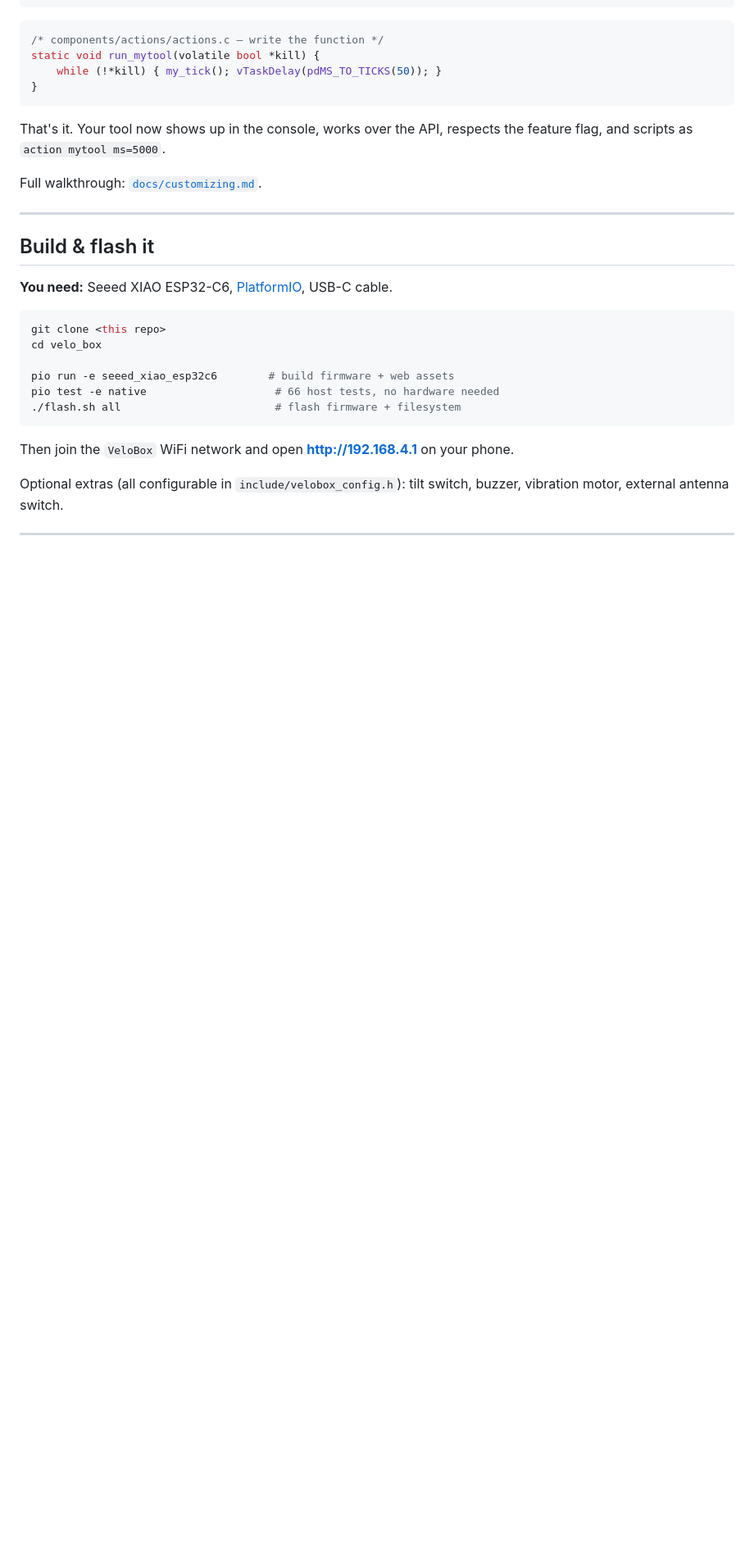
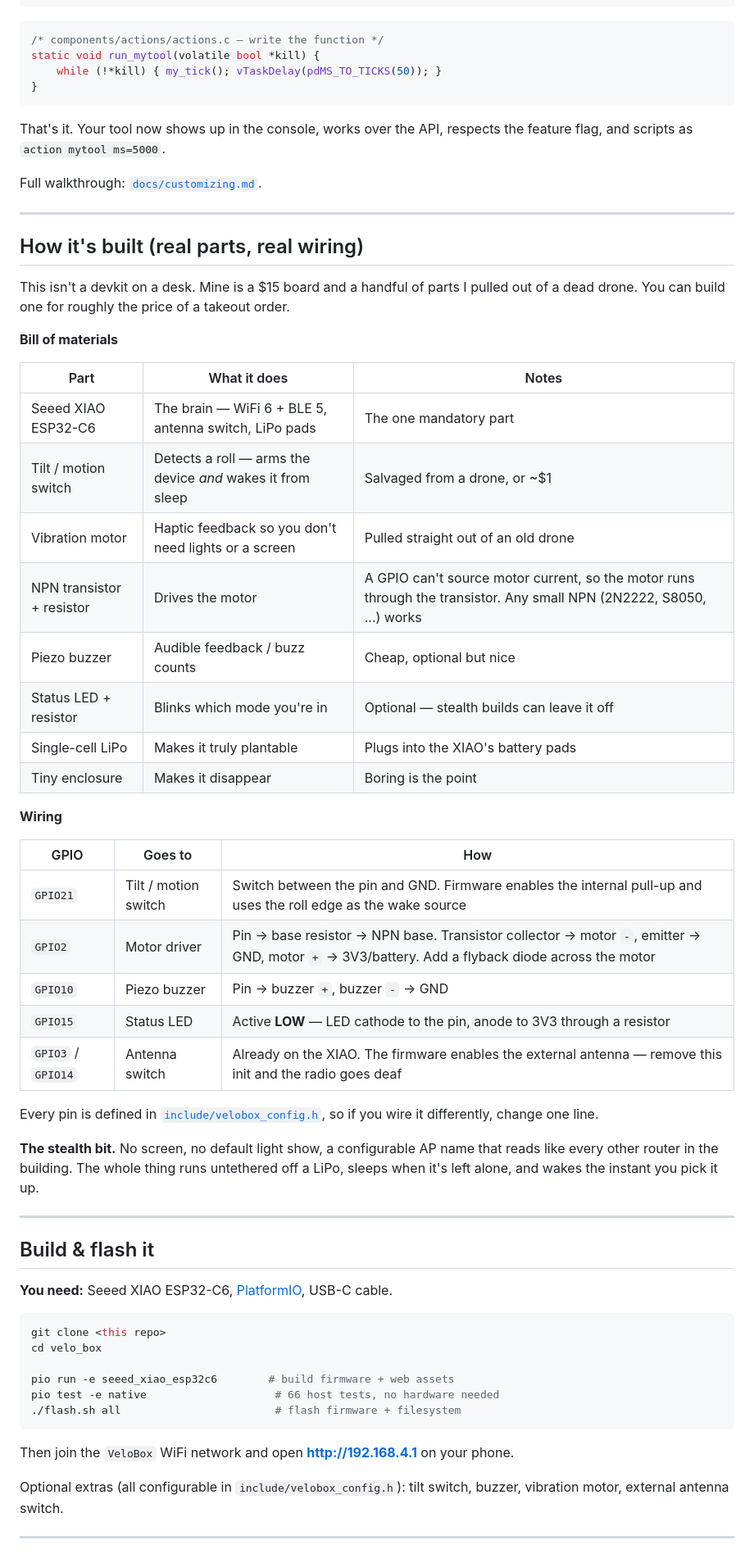
Before and after one commit to deadb4nd/VBOX, a Markdown page: README.md, the part around one of its changes. Shown at 82% size. Rendered like a GitHub page; blank space fills up the shorter version.

Commit message:
read me more

```diff
--- a/README.md
+++ b/README.md
@@ -116,6 +107,39 @@ Full walkthrough: [`docs/customizing.md`](docs/customizing.md).
 
 ---
 
+## How it's built (real parts, real wiring)
+
+This isn't a devkit on a desk. Mine is a $15 board and a handful of parts I pulled out of a dead drone. You can build one for roughly the price of a takeout order.
+
+**Bill of materials**
+
+| Part | What it does | Notes |
+|---|---|---|
+| Seeed XIAO ESP32-C6 | The brain — WiFi 6 + BLE 5, antenna switch, LiPo pads | The one mandatory part |
+| Tilt / motion switch | Detects a roll — arms the device *and* wakes it from sleep | Salvaged from a drone, or ~$1 |
+| Vibration motor | Haptic feedback so you don't need lights or a screen | Pulled straight out of an old drone |
+| NPN transistor + resistor | Drives the motor | A GPIO can't source motor current, so the motor runs through the transistor. Any small NPN (2N2222, S8050, ...) works |
+| Piezo buzzer | Audible feedback / buzz counts | Cheap, optional but nice |
+| Status LED + resistor | Blinks which mode you're in | Optional — stealth builds can leave it off |
+| Single-cell LiPo | Makes it truly plantable | Plugs into the XIAO's battery pads |
+| Tiny enclosure | Makes it disappear | Boring is the point |
+
+**Wiring**
+
+| GPIO | Goes to | How |
+|---|---|---|
+| `GPIO21` | Tilt / motion switch | Switch between the pin and GND. Firmware enables the internal pull-up and uses the roll edge as the wake source |
+| `GPIO2` | Motor driver | Pin → base resistor → NPN base. Transistor collector → motor `-`, emitter → GND, motor `+` → 3V3/battery. Add a flyback diode across the motor |
+| `GPIO10` | Piezo buzzer | Pin → buzzer `+`, buzzer `-` → GND |
+| `GPIO15` | Status LED | Active **LOW** — LED cathode to the pin, anode to 3V3 through a resistor |
+| `GPIO3` / `GPIO14` | Antenna switch | Already on the XIAO. The firmware enables the external antenna — remove this init and the radio goes deaf |
+
+Every pin is defined in [`include/velobox_config.h`](include/velobox_config.h), so if you wire it differently, change one line.
+
+**The stealth bit.** No screen, no default light show, a configurable AP name that reads like every other router in the building. The whole thing runs untethered off a LiPo, sleeps when it's left alone, and wakes the instant you pick it up.
+
+---
+
 ## Build & flash it
 
 **You need:** Seeed XIAO ESP32-C6, [PlatformIO](https://platformio.org/), USB-C cable.
```
Also changed, not shown: other parts of README.md (+1 -15 lines).
